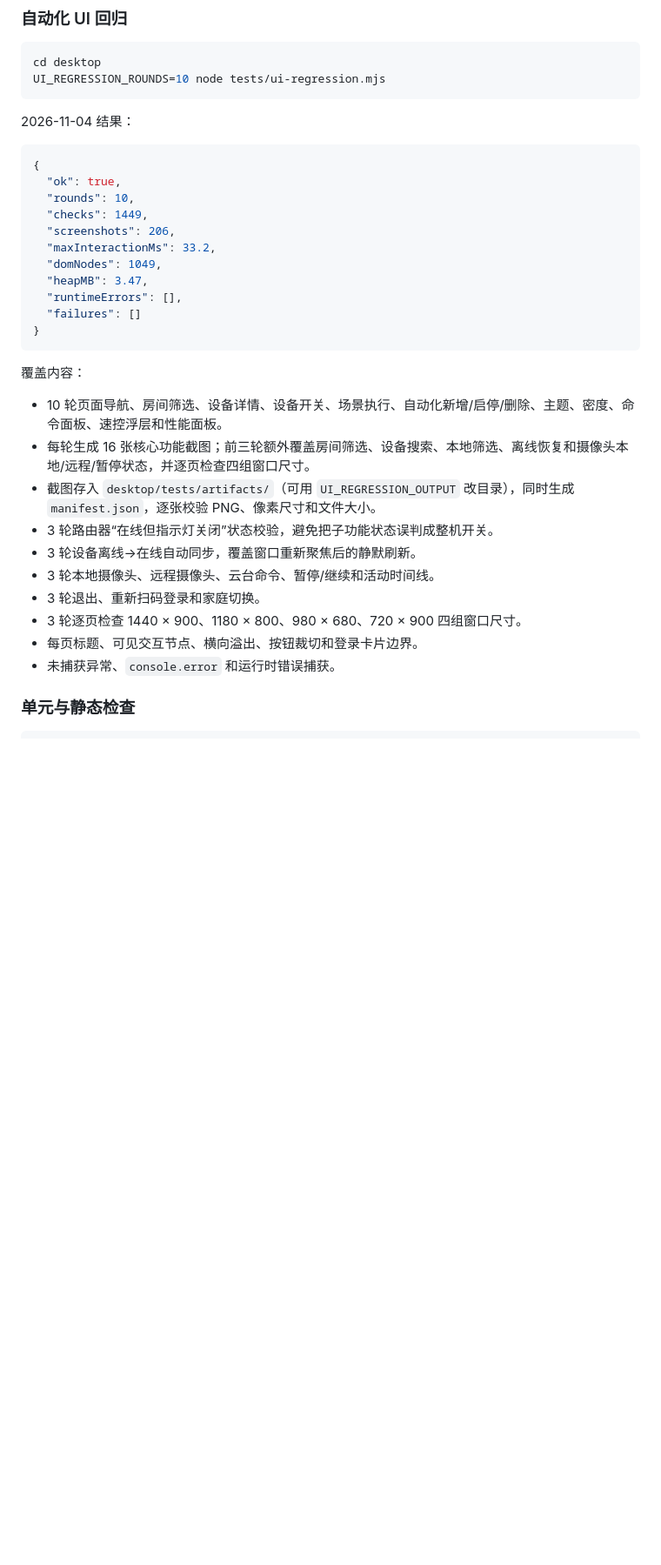
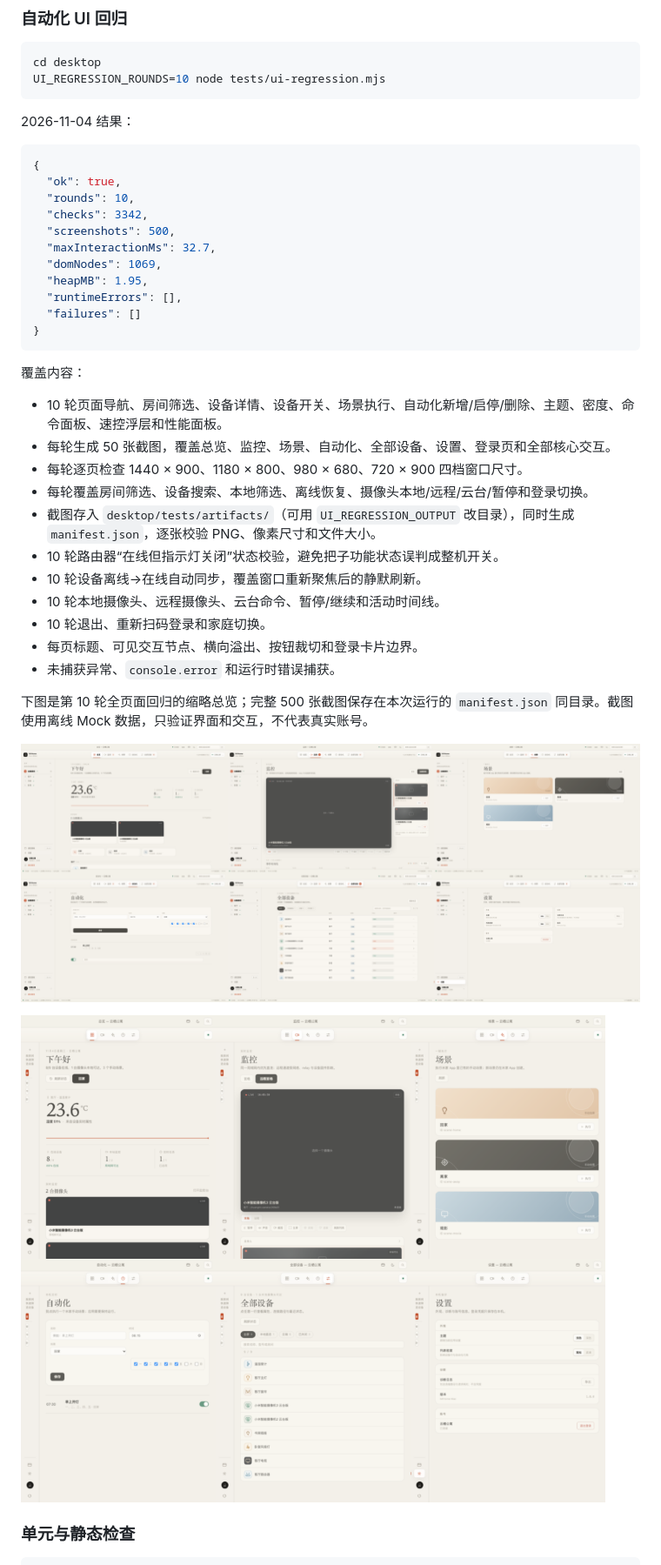
Before and after one commit to Reign9201/mihome-mac, a Markdown page: docs/08-ui-design-parity.md, the part around the change. Shown: that part at 87% size. Drawn GitHub-style; pictures changed too: docs/assets/ui-regression-pages-1440.png (added), docs/assets/ui-regression-pages-720.png (added); blank space fills up the shorter version.

```diff
--- a/docs/08-ui-design-parity.md
+++ b/docs/08-ui-design-parity.md
@@ -79,11 +79,11 @@ UI_REGRESSION_ROUNDS=10 node tests/ui-regression.mjs
 {
   "ok": true,
   "rounds": 10,
-  "checks": 1449,
-  "screenshots": 206,
-  "maxInteractionMs": 33.2,
-  "domNodes": 1049,
-  "heapMB": 3.47,
+  "checks": 3342,
+  "screenshots": 500,
+  "maxInteractionMs": 32.7,
+  "domNodes": 1069,
+  "heapMB": 1.95,
   "runtimeErrors": [],
   "failures": []
 }
@@ -92,15 +92,22 @@ UI_REGRESSION_ROUNDS=10 node tests/ui-regression.mjs
 覆盖内容：
 
 - 10 轮页面导航、房间筛选、设备详情、设备开关、场景执行、自动化新增/启停/删除、主题、密度、命令面板、速控浮层和性能面板。
-- 每轮生成 16 张核心功能截图；前三轮额外覆盖房间筛选、设备搜索、本地筛选、离线恢复和摄像头本地/远程/暂停状态，并逐页检查四组窗口尺寸。
+- 每轮生成 50 张截图，覆盖总览、监控、场景、自动化、全部设备、设置、登录页和全部核心交互。
+- 每轮逐页检查 1440 × 900、1180 × 800、980 × 680、720 × 900 四档窗口尺寸。
+- 每轮覆盖房间筛选、设备搜索、本地筛选、离线恢复、摄像头本地/远程/云台/暂停和登录切换。
 - 截图存入 `desktop/tests/artifacts/`（可用 `UI_REGRESSION_OUTPUT` 改目录），同时生成 `manifest.json`，逐张校验 PNG、像素尺寸和文件大小。
-- 3 轮路由器“在线但指示灯关闭”状态校验，避免把子功能状态误判成整机开关。
-- 3 轮设备离线→在线自动同步，覆盖窗口重新聚焦后的静默刷新。
-- 3 轮本地摄像头、远程摄像头、云台命令、暂停/继续和活动时间线。
-- 3 轮退出、重新扫码登录和家庭切换。
-- 3 轮逐页检查 1440 × 900、1180 × 800、980 × 680、720 × 900 四组窗口尺寸。
+- 10 轮路由器“在线但指示灯关闭”状态校验，避免把子功能状态误判成整机开关。
+- 10 轮设备离线→在线自动同步，覆盖窗口重新聚焦后的静默刷新。
+- 10 轮本地摄像头、远程摄像头、云台命令、暂停/继续和活动时间线。
+- 10 轮退出、重新扫码登录和家庭切换。
 - 每页标题、可见交互节点、横向溢出、按钮裁切和登录卡片边界。
 - 未捕获异常、`console.error` 和运行时错误捕获。
+
+下图是第 10 轮全页面回归的缩略总览；完整 500 张截图保存在本次运行的 `manifest.json` 同目录。截图使用离线 Mock 数据，只验证界面和交互，不代表真实账号。
+
+![第 10 轮全页面回归缩略图](assets/ui-regression-pages-1440.png)
+
+![第 10 轮 720 宽度全页面回归缩略图](assets/ui-regression-pages-720.png)
 
 ### 单元与静态检查
 
```
Also changed, not shown: CHANGELOG.md (+1 -1 lines), README.md (+1 -1 lines).
